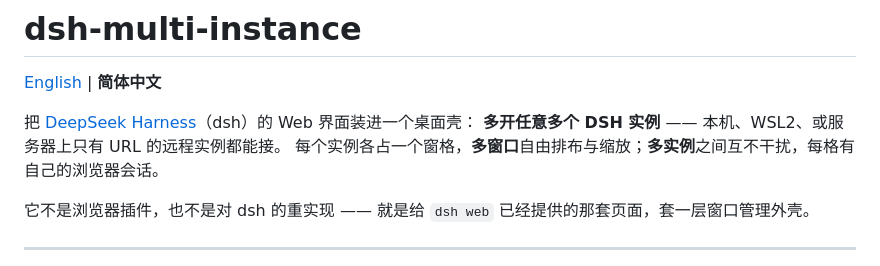
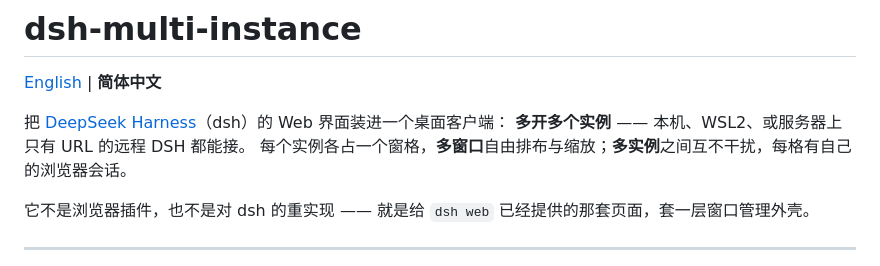
Before and after one commit to BOWLUNA/dsh-multi-instance, a Markdown page: README.md, the part around the change. Rendered like a GitHub page.

Commit message:
Intro: also carry 客户端 / 多个实例 / webview (all searchable substrings)

```diff
--- a/README.md
+++ b/README.md
@@ -2,8 +2,8 @@
 
 [English](README.en.md) | **简体中文**
 
-把 [DeepSeek Harness](https://github.com/deepseek-ai/deepseek-harness)（dsh）的 Web 界面装进一个桌面壳：
-**多开任意多个 DSH 实例** —— 本机、WSL2、或服务器上只有 URL 的远程实例都能接。
+把 [DeepSeek Harness](https://github.com/deepseek-ai/deepseek-harness)（dsh）的 Web 界面装进一个桌面客户端：
+**多开多个实例** —— 本机、WSL2、或服务器上只有 URL 的远程 DSH 都能接。
 每个实例各占一个窗格，**多窗口**自由排布与缩放；**多实例**之间互不干扰，每格有自己的浏览器会话。
 
 它不是浏览器插件，也不是对 dsh 的重实现 —— 就是给 `dsh web` 已经提供的那套页面，套一层窗口管理外壳。
```
